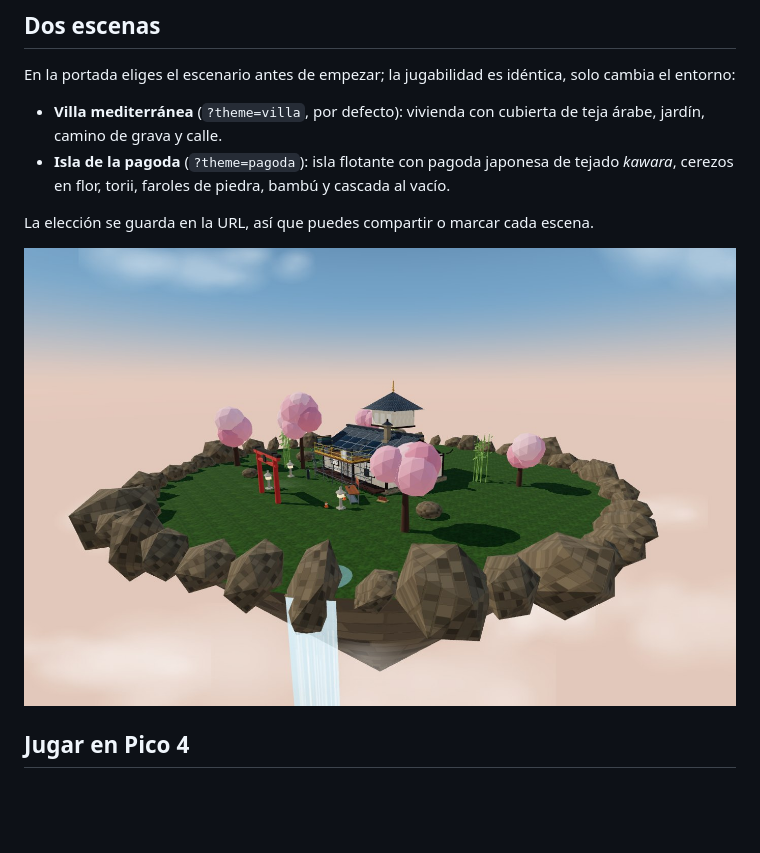
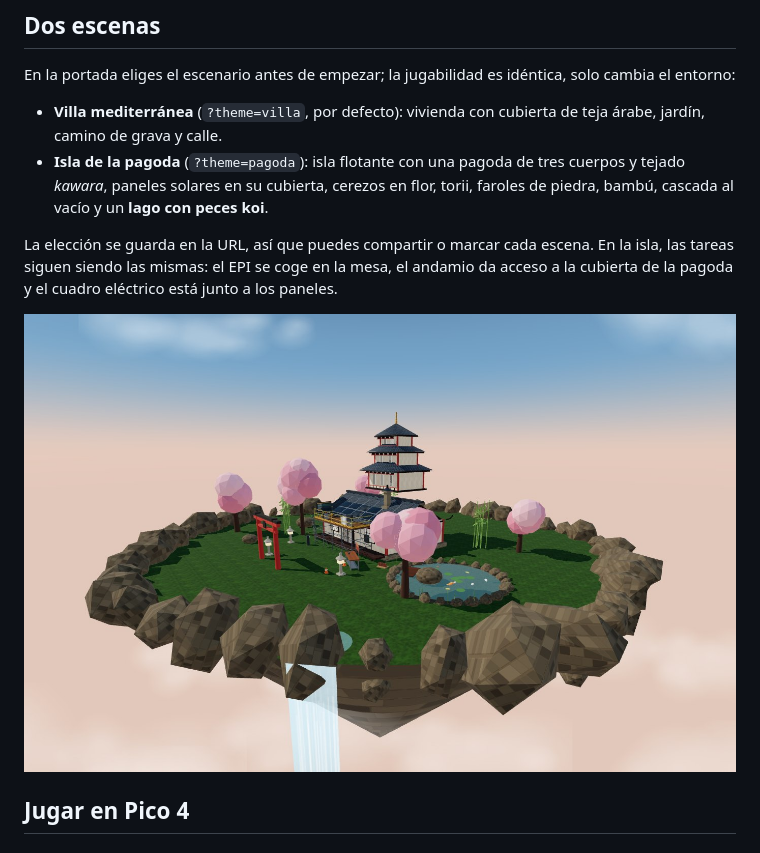
Before and after one commit to jrubioastigarraga/tejado-solar-vr, a Markdown page: README.md, the part around the change. Drawn GitHub-style; pictures changed too: docs/pagoda.jpg; blank space fills up the shorter version.

Commit message:
Pagoda de tres cuerpos y lago con peces koi

```diff
--- a/README.md
+++ b/README.md
@@ -18,10 +18,13 @@ el entorno:
 
 - **Villa mediterránea** (`?theme=villa`, por defecto): vivienda con cubierta de teja árabe,
   jardín, camino de grava y calle.
-- **Isla de la pagoda** (`?theme=pagoda`): isla flotante con pagoda japonesa de tejado
-  *kawara*, cerezos en flor, torii, faroles de piedra, bambú y cascada al vacío.
+- **Isla de la pagoda** (`?theme=pagoda`): isla flotante con una pagoda de tres cuerpos y
+  tejado *kawara*, paneles solares en su cubierta, cerezos en flor, torii, faroles de piedra,
+  bambú, cascada al vacío y un **lago con peces koi**.
 
-La elección se guarda en la URL, así que puedes compartir o marcar cada escena.
+La elección se guarda en la URL, así que puedes compartir o marcar cada escena. En la isla,
+las tareas siguen siendo las mismas: el EPI se coge en la mesa, el andamio da acceso a la
+cubierta de la pagoda y el cuadro eléctrico está junto a los paneles.
 
 ![Isla de la pagoda](docs/pagoda.jpg)
 
```
Also changed, not shown: 6 other files.
